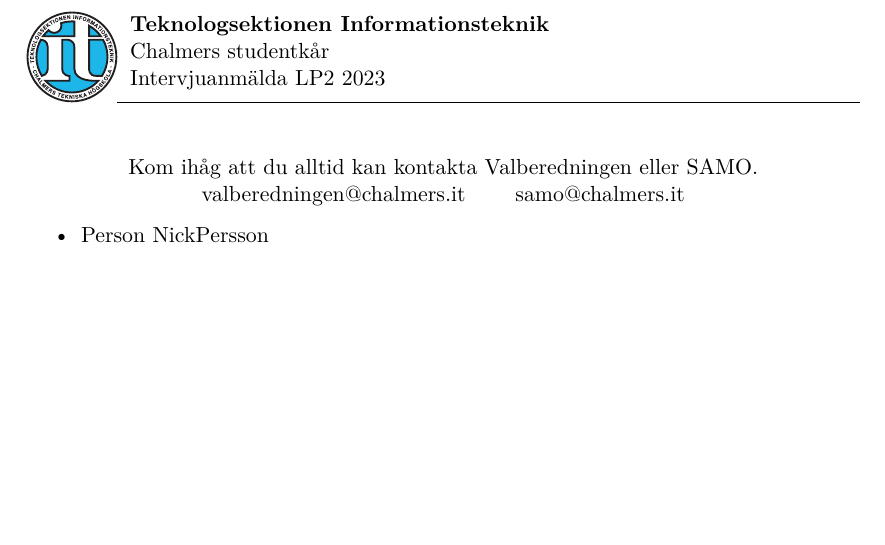
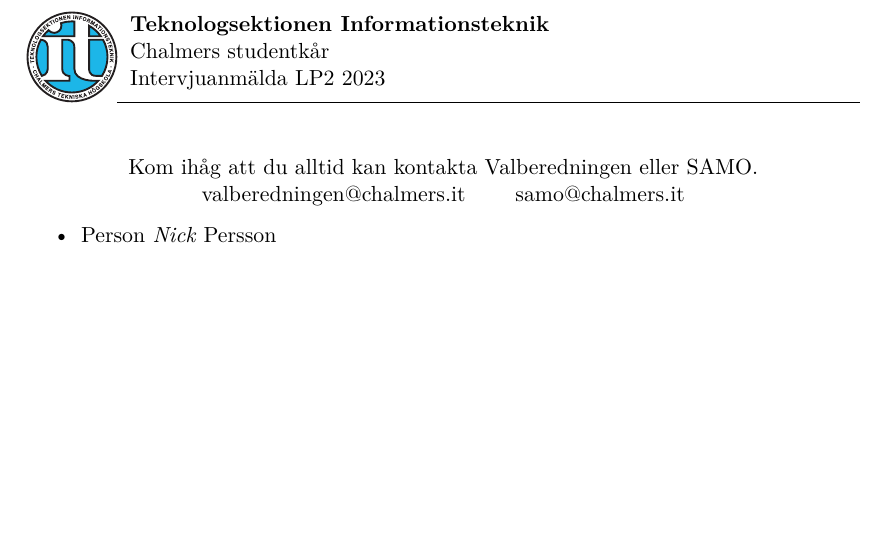
Before and after one commit to cthit/dokument, a LaTeX document (mallar/intervjuutskicksmall/intervjuutskicksmall.tex): part of page 3 of 3, cut so that both start at the same text. Compiled offline with XeLaTeX.

Commit message:
Updated example nick formatting to match style

```diff
--- a/mallar/intervjuutskicksmall/intervjuutskicksmall.tex
+++ b/mallar/intervjuutskicksmall/intervjuutskicksmall.tex
@@ -54,7 +54,8 @@
 
 % Enter namn på aspar nedan
 \begin{itemize}
-   \item Person "Nick" Persson
+   \item Person \textit{Nick} Persson
+
 \end{itemize}
 
 \end{document}
```
